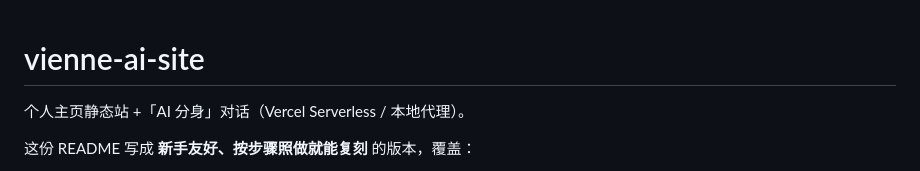
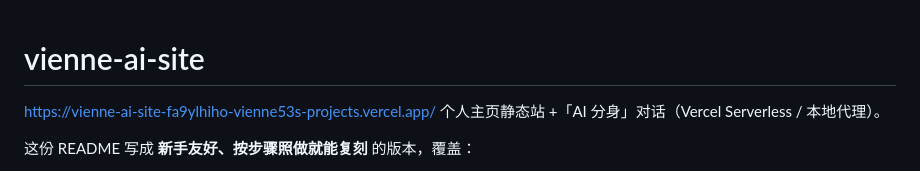
Before and after one commit to vienne53/vienne-ai-site, a Markdown page: README.md, the part around the change. GitHub-like rendering.

```diff
--- a/README.md
+++ b/README.md
@@ -1,5 +1,5 @@
 # vienne-ai-site
-
+https://vienne-ai-site-fa9ylhiho-vienne53s-projects.vercel.app/
 个人主页静态站 +「AI 分身」对话（Vercel Serverless / 本地代理）。
 
 这份 README 写成 **新手友好、按步骤照做就能复刻** 的版本，覆盖：
```
